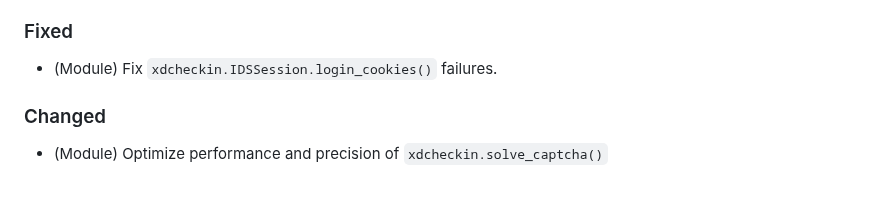
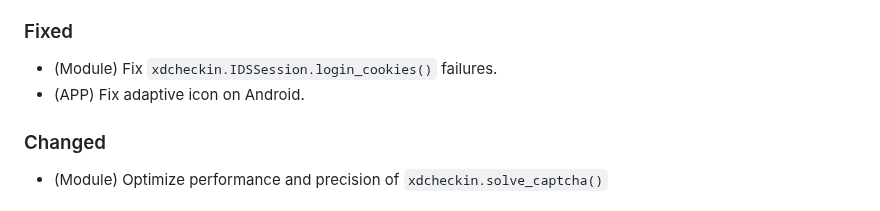
Before and after one commit to Pairman/Xdcheckin, a Markdown page: CHANGELOG.md, the part around one of its changes. GitHub-like rendering.

```diff
--- a/CHANGELOG.md
+++ b/CHANGELOG.md
@@ -11,6 +13,7 @@ Changelog for Xdcheckin.
 ### Fixed
 
 - (Module) Fix ``xdcheckin.IDSSession.login_cookies()`` failures.
+- (APP) Fix adaptive icon on Android.
 
 ### Changed
 
```
Also changed, not shown: other parts of CHANGELOG.md (+4 -1 lines).
